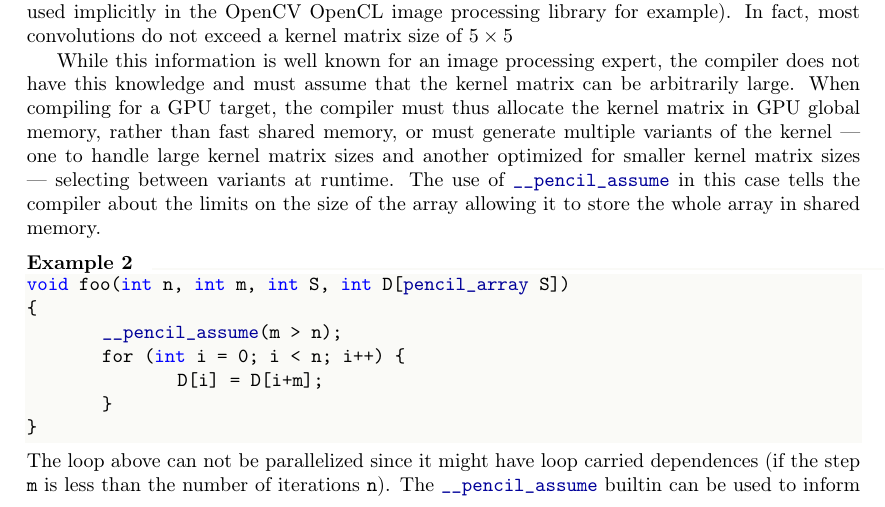
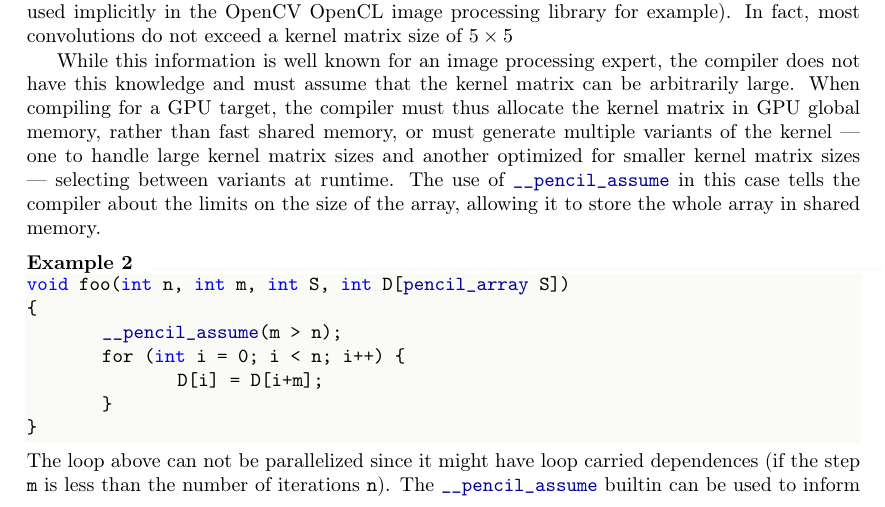
Before and after one commit to pencil-language/pencil-specification, a LaTeX document (RR-8706.tex, which reads PENCIL.tex): part of page 27 of 39, cut so that both start at the same text. Compiled offline with pdfLaTeX.

Commit message:
add comma
git-svn-id: svn://127.0.0.1/home/b/reports/CARP/PENCIL_PUBLIC_SVN@2332 81e9796f-3c3e-4e94-8a46-1516b6914ff4

```diff
--- a/PENCIL.tex
+++ b/PENCIL.tex
@@ -1378,7 +1378,7 @@ memory, or must generate multiple variants of the kernel --- one to handle large
 kernel matrix sizes and another optimized for smaller kernel matrix
 sizes --- selecting between variants at runtime.
 The use of \lstinline!__pencil_assume! in this case tells the compiler
-about the limits on the size of the array allowing it to store
+about the limits on the size of the array, allowing it to store
 the whole array in shared memory.
 
 \begin{figure}[t]
```
